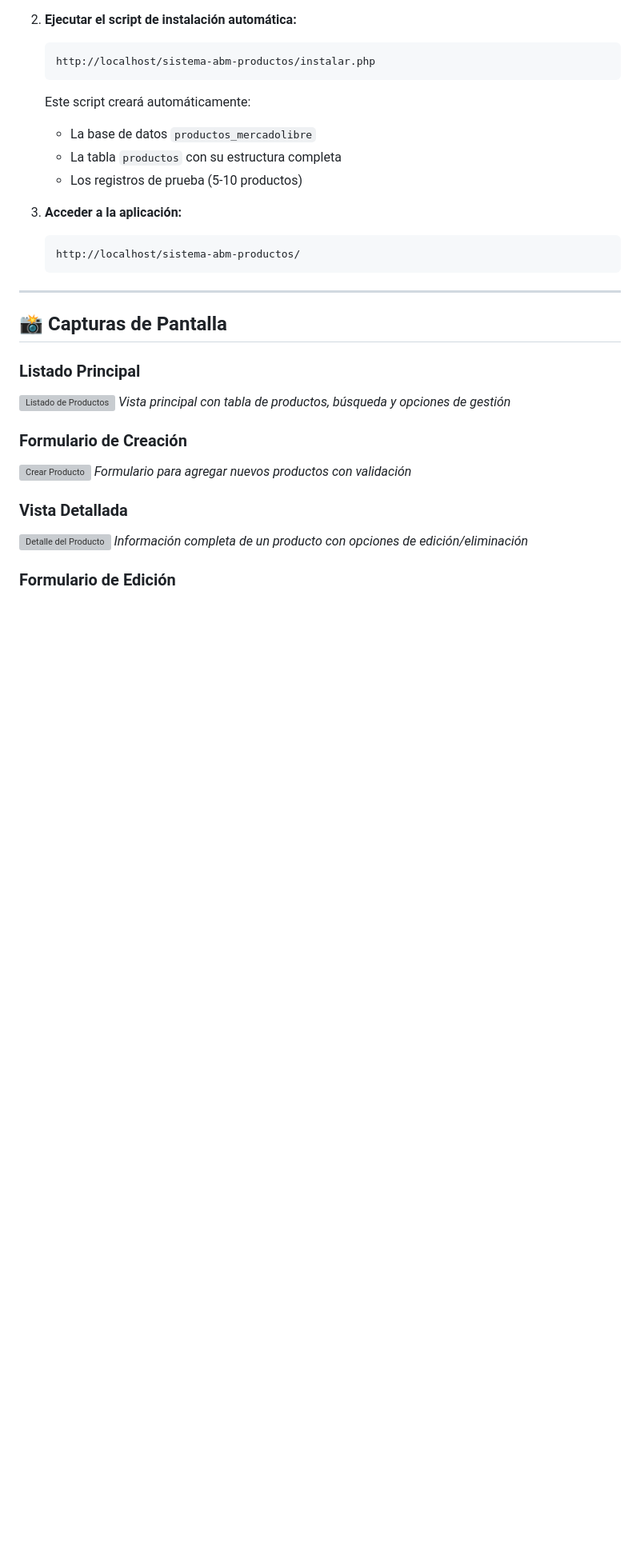
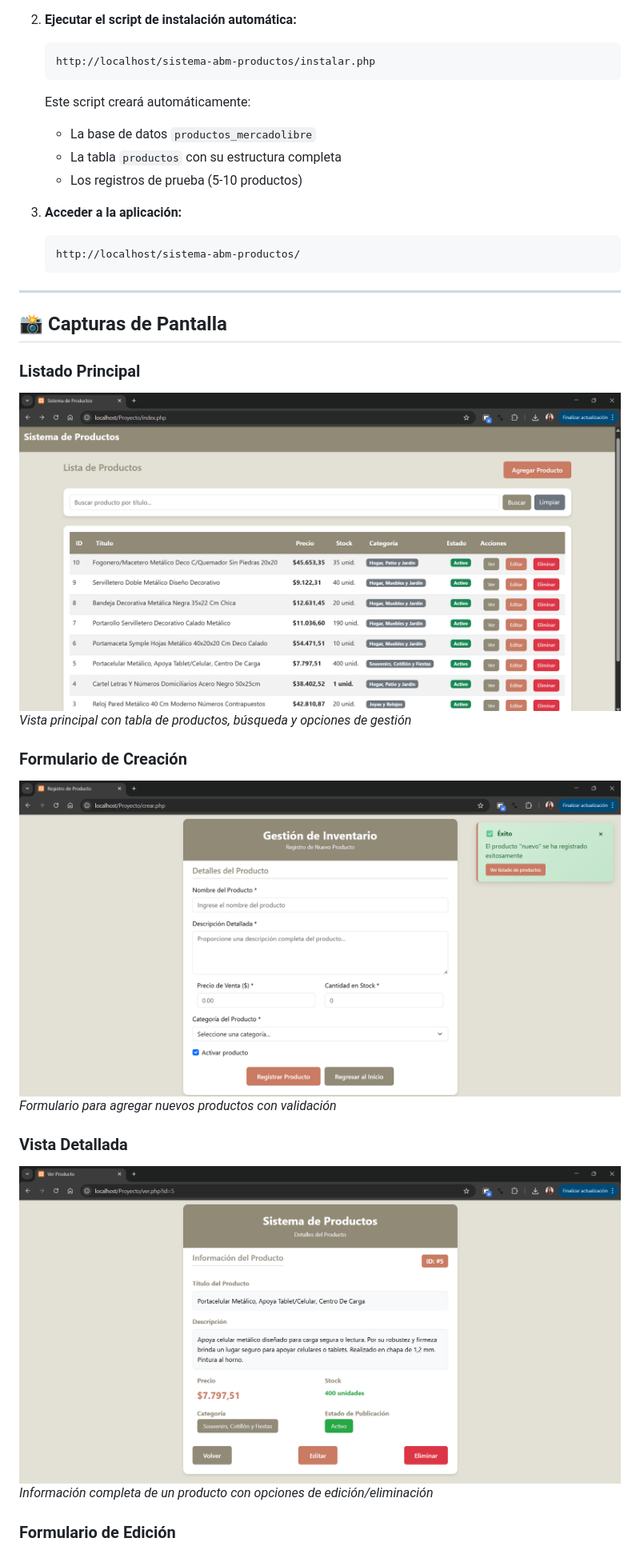
Before and after one commit to vf27/abm-productos-php, a Markdown page: README.md, the part around the change printed below. Shown: that part at 80% size. Rendered like a GitHub page; blank space fills up the shorter version; grey boxes are pictures that could not be loaded.

```diff
--- a/README.md
+++ b/README.md
@@ -154,17 +154,17 @@ sistema-abm-productos/
 
 ### Listado Principal
 
-![Listado de Productos](abm_productos_php/screenshots/listado.jpg)
+![Listado de Productos](abm_productos_php/screenshots/listado.png)
 _Vista principal con tabla de productos, búsqueda y opciones de gestión_
 
 ### Formulario de Creación
 
-![Crear Producto](abm_productos_php/screenshots/crear.jpg)
+![Crear Producto](abm_productos_php/screenshots/crear.png)
 _Formulario para agregar nuevos productos con validación_
 
 ### Vista Detallada
 
-![Detalle del Producto](abm_productos_php/screenshots/detalle.jpg)
+![Detalle del Producto](abm_productos_php/screenshots/ver.png)
 _Información completa de un producto con opciones de edición/eliminación_
 
 ### Formulario de Edición
```
Also changed, not shown: other parts of README.md (+1 -1 lines).
